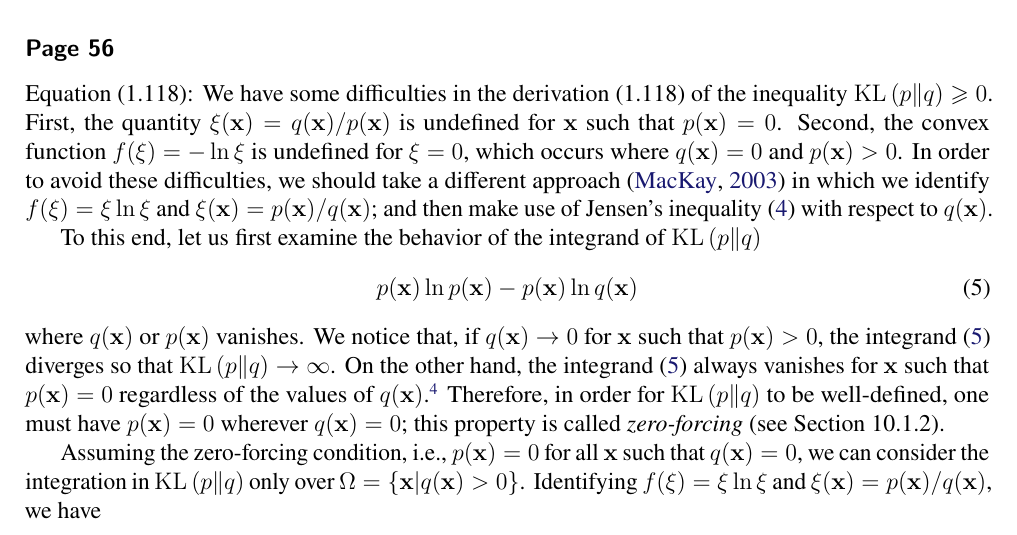
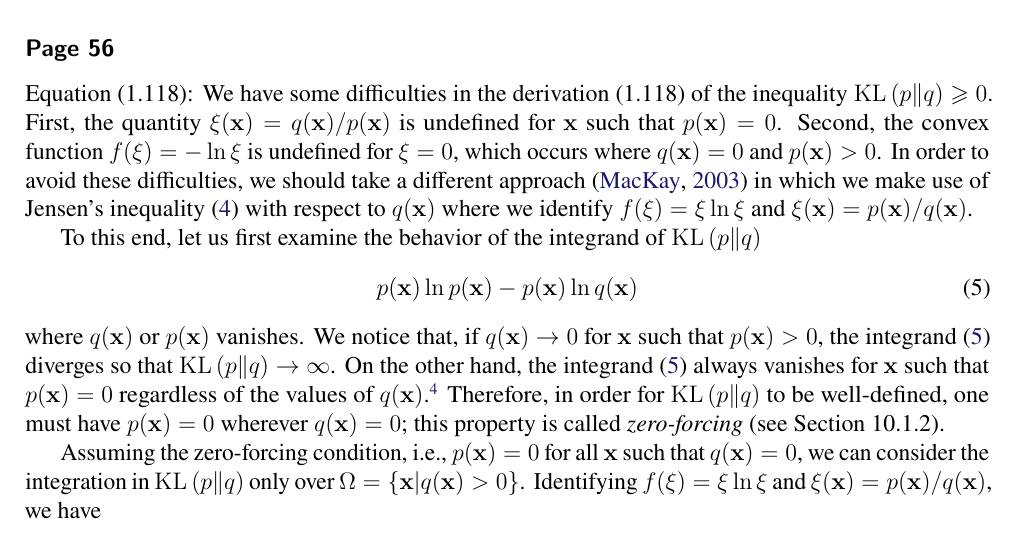
Before and after one commit to yousuketakada/prml_errata, a LaTeX document (prml_errata.tex): part of page 3 of 36, cut so that both start at the same text. Compiled offline with pdfLaTeX.

Commit message:
Edit erratum for (1.118)

```diff
--- a/prml_errata.tex
+++ b/prml_errata.tex
@@ -206,9 +206,9 @@ Second, the convex function~$f(\xi) = -\ln\xi$ is undefined for $\xi = 0$,
 which occurs where $q(\mathbf{x}) = 0$ and $p(\mathbf{x}) > 0$.
 In order to avoid these difficulties,
 we should take a different approach~\citep{MacKay:Information}
-in which we identify $f(\xi) = \xi\ln\xi$ and $\xi(\mathbf{x}) = p(\mathbf{x})/q(\mathbf{x})$;
-and then make use of Jensen's inequality~\eqref{eq:Jensen_inequality_continuous}
-with respect to $q(\mathbf{x})$.
+in which we make use of Jensen's inequality~\eqref{eq:Jensen_inequality_continuous}
+with respect to $q(\mathbf{x})$ where
+we identify $f(\xi) = \xi\ln\xi$ and $\xi(\mathbf{x}) = p(\mathbf{x})/q(\mathbf{x})$.
 
 To this end, let us first examine the behavior of the integrand of
 $\operatorname{KL}\left( p \middle\| q \right)$
```
